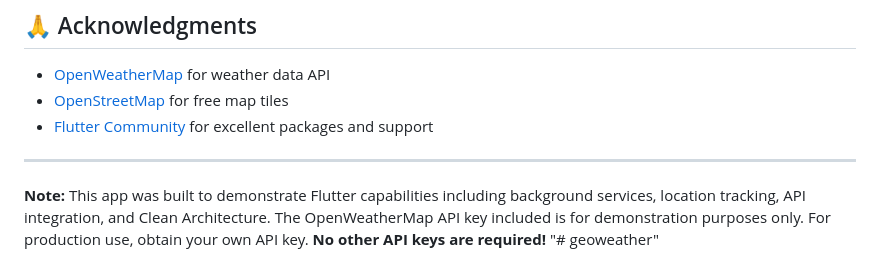
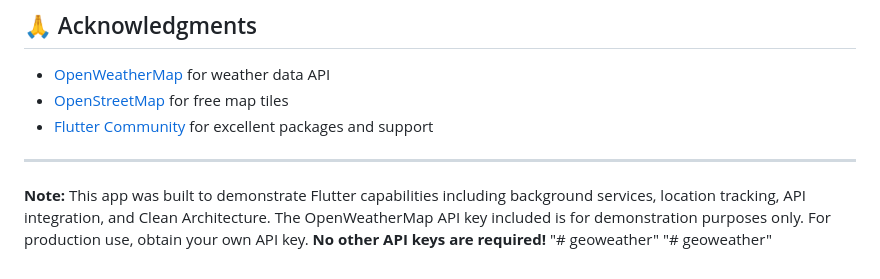
Before and after one commit to aakifmuhsin/geoweather, a Markdown page: README.md, the part around the change. Rendered like a GitHub page.

```diff
--- a/README.md
+++ b/README.md
@@ -260,3 +260,4 @@ Built with ❤️ using Flutter
 
 **Note:** This app was built to demonstrate Flutter capabilities including background services, location tracking, API integration, and Clean Architecture. The OpenWeatherMap API key included is for demonstration purposes only. For production use, obtain your own API key. **No other API keys are required!**
 "# geoweather"
+"# geoweather"
```
